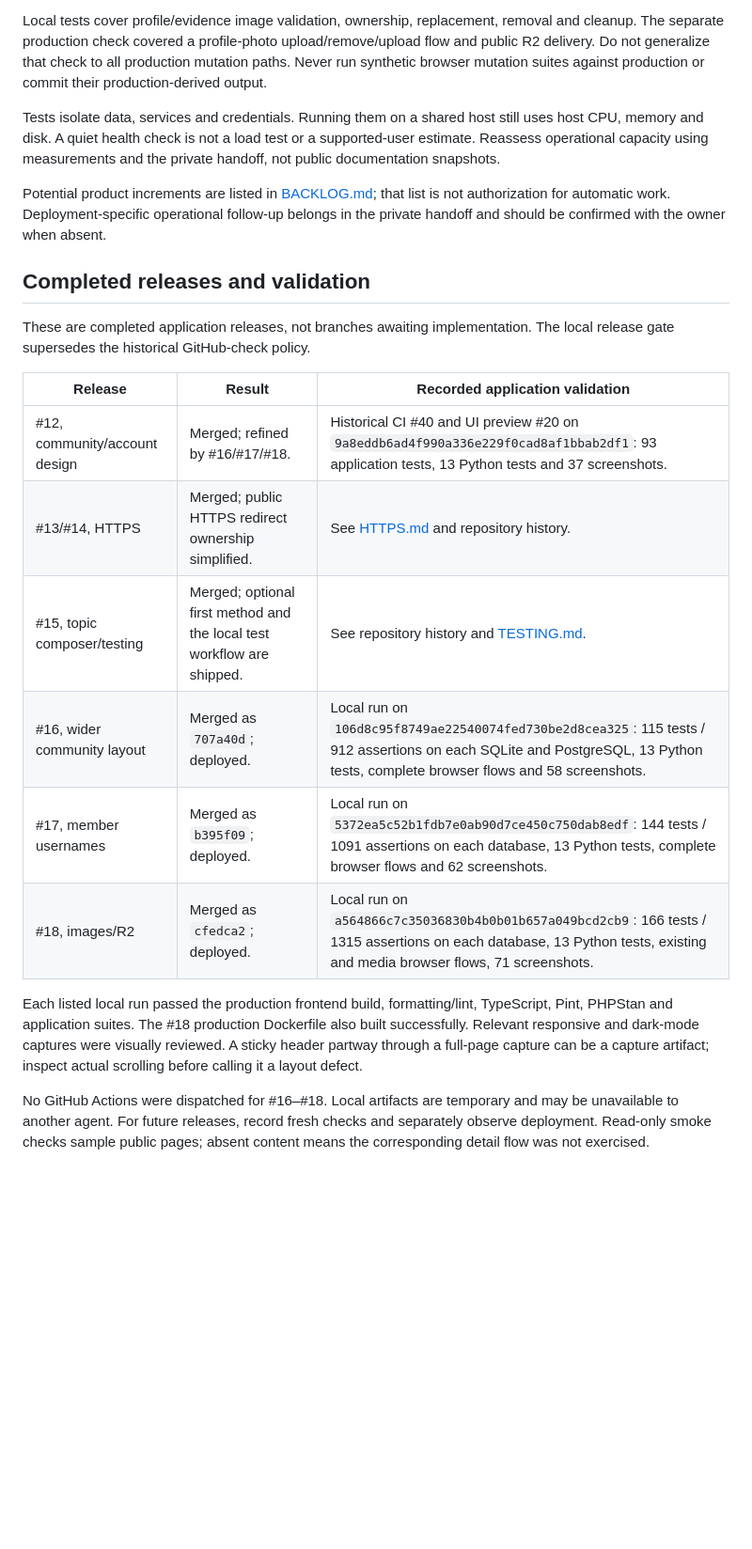
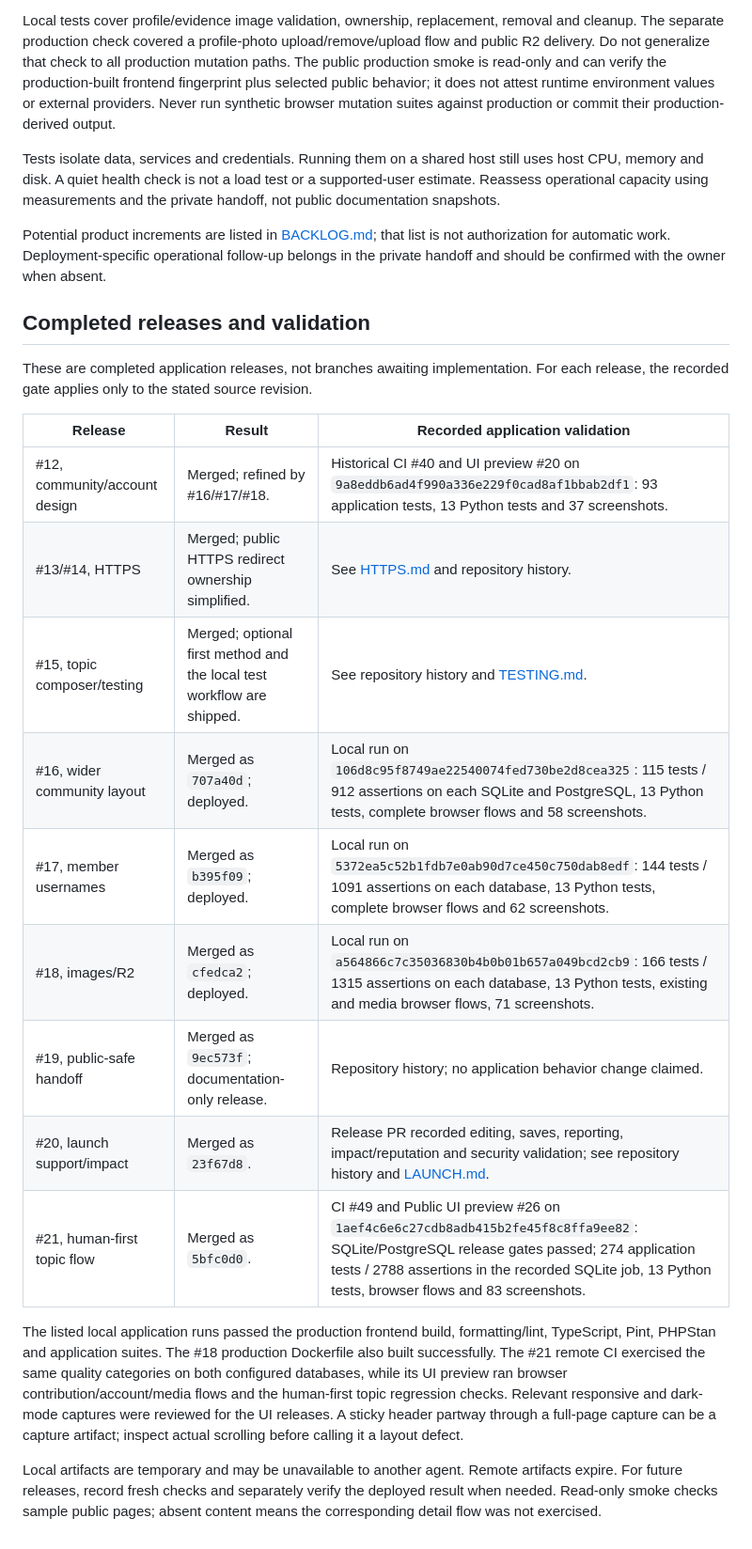
Before and after one commit to MihaiBarascu/workbine, a Markdown page: docs/STATUS.md, the part around one of its changes. Shown at 94% size. Drawn GitHub-style; blank space fills up the shorter version.

```diff
--- a/docs/STATUS.md
+++ b/docs/STATUS.md
@@ -141,8 +153,11 @@ image at its old URL until its TTL expires; new uploads receive different keys.
 Local tests cover profile/evidence image validation, ownership, replacement,
 removal and cleanup. The separate production check covered a profile-photo
 upload/remove/upload flow and public R2 delivery. Do not generalize that check to
-all production mutation paths. Never run synthetic browser mutation suites against
-production or commit their production-derived output.
+all production mutation paths. The public production smoke is read-only and can
+verify the production-built frontend fingerprint plus selected public behavior;
+it does not attest runtime environment values or external providers. Never run
+synthetic browser mutation suites against production or commit their
+production-derived output.
 
 Tests isolate data, services and credentials. Running them on a shared host still
 uses host CPU, memory and disk. A quiet health check is not a load test or a
@@ -156,24 +171,30 @@ belongs in the private handoff and should be confirmed with the owner when absen
 ## Completed releases and validation
 
 These are completed application releases, not branches awaiting implementation.
-The local release gate supersedes the historical GitHub-check policy.
+For each release, the recorded gate applies only to the stated source revision.
 
-| Release                       | Result                                                                 | Recorded application validation                                                                                                                                                |
-| ----------------------------- | ---------------------------------------------------------------------- | ------------------------------------------------------------------------------------------------------------------------------------------------------------------------------ |
-| #12, community/account design | Merged; refined by #16/#17/#18.                                        | Historical CI #40 and UI preview #20 on `9a8eddb6ad4f990a336e229f0cad8af1bbab2df1`: 93 application tests, 13 Python tests and 37 screenshots.                                  |
-| #13/#14, HTTPS                | Merged; public HTTPS redirect ownership simplified.                    | See [HTTPS.md](HTTPS.md) and repository history.                                                                                                                               |
-| #15, topic composer/testing   | Merged; optional first method and the local test workflow are shipped. | See repository history and [TESTING.md](TESTING.md).                                                                                                                           |
+| Release                       | Result                                                                 | Recorded application validation |
+| ----------------------------- | ---------------------------------------------------------------------- | ------------------------------- |
+| #12, community/account design | Merged; refined by #16/#17/#18.                                        | Historical CI #40 and UI preview #20 on `9a8eddb6ad4f990a336e229f0cad8af1bbab2df1`: 93 application tests, 13 Python tests and 37 screenshots. |
+| #13/#14, HTTPS                | Merged; public HTTPS redirect ownership simplified.                    | See [HTTPS.md](HTTPS.md) and repository history. |
+| #15, topic composer/testing   | Merged; optional first method and the local test workflow are shipped. | See repository history and [TESTING.md](TESTING.md). |
 | #16, wider community layout   | Merged as `707a40d`; deployed.                                         | Local run on `106d8c95f8749ae22540074fed730be2d8cea325`: 115 tests / 912 assertions on each SQLite and PostgreSQL, 13 Python tests, complete browser flows and 58 screenshots. |
-| #17, member usernames         | Merged as `b395f09`; deployed.                                         | Local run on `5372ea5c52b1fdb7e0ab90d7ce450c750dab8edf`: 144 tests / 1091 assertions on each database, 13 Python tests, complete browser flows and 62 screenshots.             |
-| #18, images/R2                | Merged as `cfedca2`; deployed.                                         | Local run on `a564866c7c35036830b4b0b01b657a049bcd2cb9`: 166 tests / 1315 assertions on each database, 13 Python tests, existing and media browser flows, 71 screenshots.      |
+| #17, member usernames         | Merged as `b395f09`; deployed.                                         | Local run on `5372ea5c52b1fdb7e0ab90d7ce450c750dab8edf`: 144 tests / 1091 assertions on each database, 13 Python tests, complete browser flows and 62 screenshots. |
+| #18, images/R2                | Merged as `cfedca2`; deployed.                                         | Local run on `a564866c7c35036830b4b0b01b657a049bcd2cb9`: 166 tests / 1315 assertions on each database, 13 Python tests, existing and media browser flows, 71 screenshots. |
+| #19, public-safe handoff      | Merged as `9ec573f`; documentation-only release.                       | Repository history; no application behavior change claimed. |
+| #20, launch support/impact    | Merged as `23f67d8`.                                                    | Release PR recorded editing, saves, reporting, impact/reputation and security validation; see repository history and [LAUNCH.md](LAUNCH.md). |
+| #21, human-first topic flow   | Merged as `5bfc0d0`.                                                    | CI #49 and Public UI preview #26 on `1aef4c6e6c27cdb8adb415b2fe45f8c8ffa9ee82`: SQLite/PostgreSQL release gates passed; 274 application tests / 2788 assertions in the recorded SQLite job, 13 Python tests, browser flows and 83 screenshots. |
 
-Each listed local run passed the production frontend build, formatting/lint,
-TypeScript, Pint, PHPStan and application suites. The #18 production Dockerfile
-also built successfully. Relevant responsive and dark-mode captures were visually
-reviewed. A sticky header partway through a full-page capture can be a capture
+The listed local application runs passed the production frontend build,
+formatting/lint, TypeScript, Pint, PHPStan and application suites. The #18
+production Dockerfile also built successfully. The #21 remote CI exercised the
+same quality categories on both configured databases, while its UI preview ran
+browser contribution/account/media flows and the human-first topic regression
+checks. Relevant responsive and dark-mode captures were reviewed for the UI
+releases. A sticky header partway through a full-page capture can be a capture
 artifact; inspect actual scrolling before calling it a layout defect.
 
-No GitHub Actions were dispatched for #16–#18. Local artifacts are temporary and
-may be unavailable to another agent. For future releases, record fresh checks and
-separately observe deployment. Read-only smoke checks sample public pages; absent
-content means the corresponding detail flow was not exercised.
+Local artifacts are temporary and may be unavailable to another agent. Remote
+artifacts expire. For future releases, record fresh checks and separately verify
+the deployed result when needed. Read-only smoke checks sample public pages;
+absent content means the corresponding detail flow was not exercised.
```
Also changed, not shown: other parts of docs/STATUS.md (+41 -29 lines).
